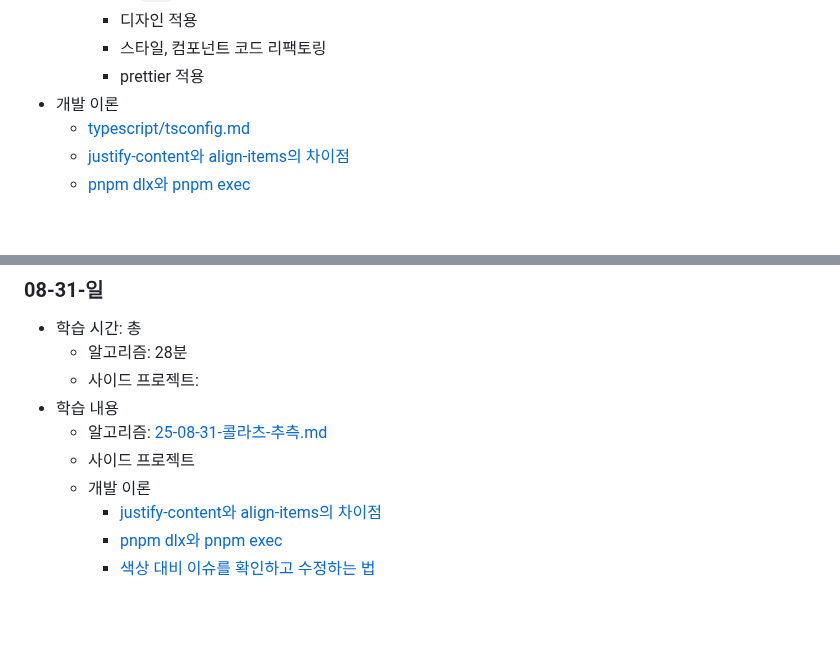
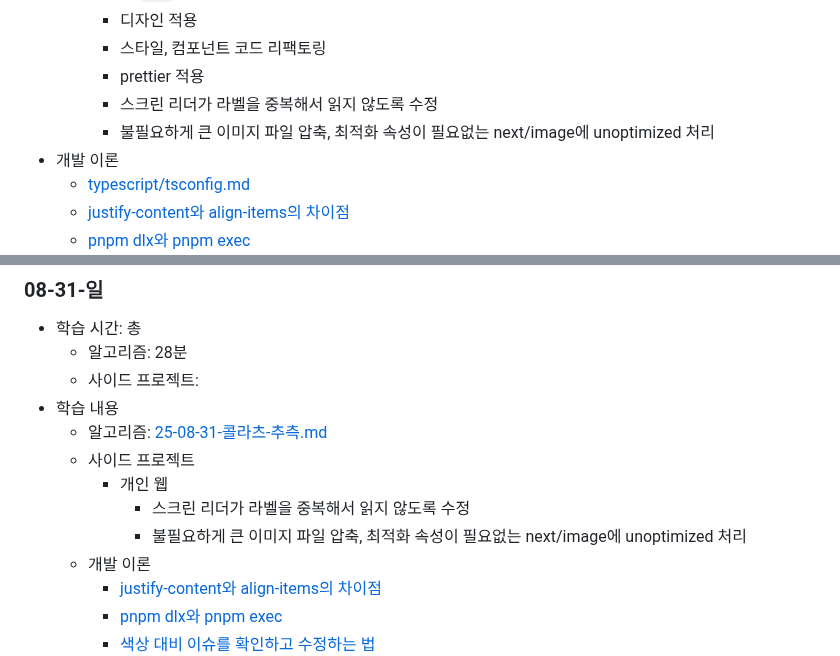
Before and after one commit to macaronpark/study, a Markdown page: _log/2025-08-W35.md, 2 parts joined by grey strips. Rendered like a GitHub page; blank space fills up the shorter version.

Commit message:
log: 08-31-일

```diff
--- a/_log/2025-08-W35.md
+++ b/_log/2025-08-W35.md
@@ -35,6 +35,8 @@
     - 디자인 적용
     - 스타일, 컴포넌트 코드 리팩토링
     - prettier 적용
+    - 스크린 리더가 라벨을 중복해서 읽지 않도록 수정
+    - 불필요하게 큰 이미지 파일 압축, 최적화 속성이 필요없는 next/image에 unoptimized 처리
 - 개발 이론
   - [typescript/tsconfig.md](/typescript/tsconfig.md)
   - [justify-content와 align-items의 차이점](/style/css-core/flex-grid.md)
@@ -61,6 +63,9 @@
 - 학습 내용
   - 알고리즘: [25-08-31-콜라츠-추측.md](/algorithm/programmers/25-08-31-콜라츠-추측.md)
   - 사이드 프로젝트
+    - 개인 웹
+      - 스크린 리더가 라벨을 중복해서 읽지 않도록 수정
+      - 불필요하게 큰 이미지 파일 압축, 최적화 속성이 필요없는 next/image에 unoptimized 처리
   - 개발 이론
     - [justify-content와 align-items의 차이점](/style/css-core/flex-grid.md)
     - [pnpm dlx와 pnpm exec](/project/package-manager.md)
```
